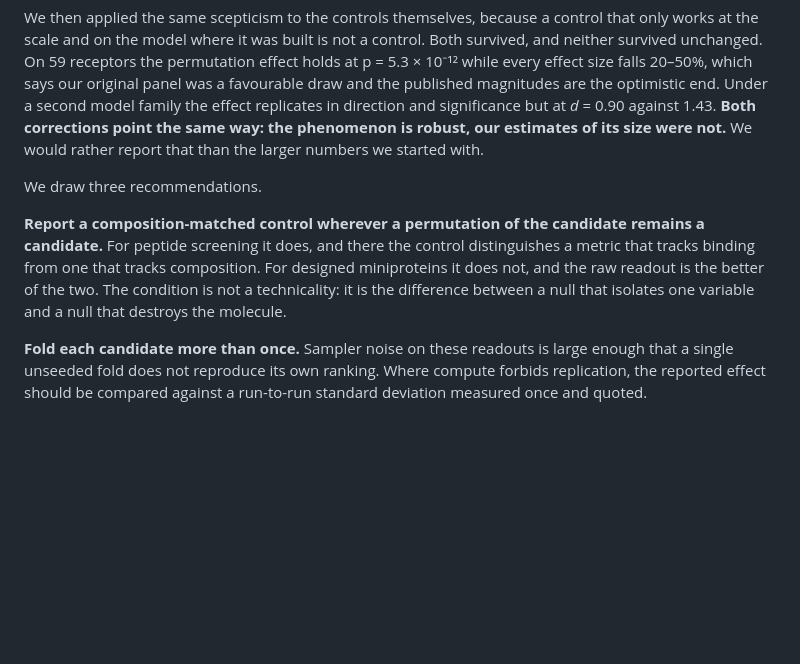
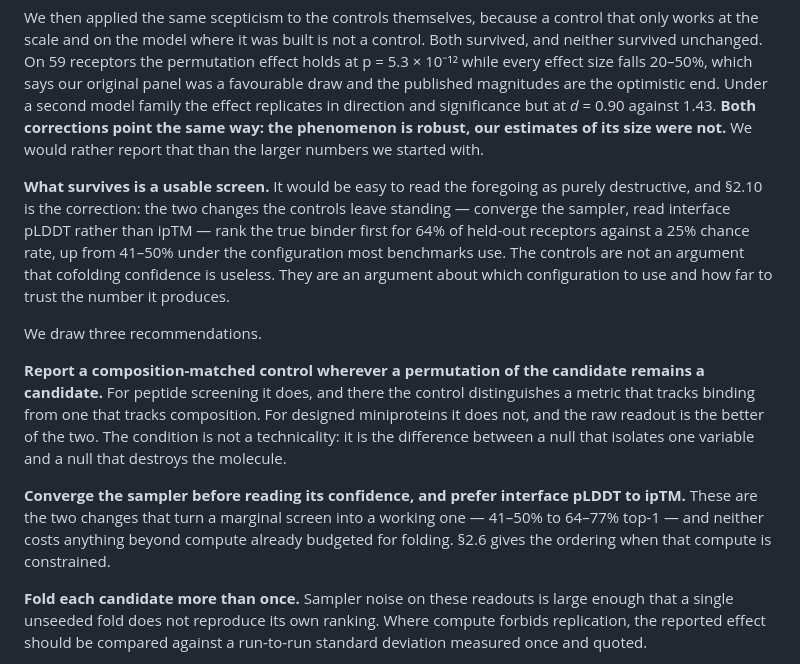
Before and after one commit to AkikJana/biomolecular-design-coreai, a Markdown page: reports/preprint_scramble_control.md, the part around one of its changes. GitHub-like rendering; blank space fills up the shorter version.

```diff
--- a/reports/preprint_scramble_control.md
+++ b/reports/preprint_scramble_control.md
@@ -715,6 +753,14 @@ significance but at *d* = 0.90 against 1.43. **Both corrections point the same w
 the phenomenon is robust, our estimates of its size were not.** We would rather
 report that than the larger numbers we started with.
 
+**What survives is a usable screen.** It would be easy to read the foregoing as
+purely destructive, and §2.10 is the correction: the two changes the controls
+leave standing — converge the sampler, read interface pLDDT rather than ipTM —
+rank the true binder first for 64% of held-out receptors against a 25% chance
+rate, up from 41–50% under the configuration most benchmarks use. The controls
+are not an argument that cofolding confidence is useless. They are an argument
+about which configuration to use and how far to trust the number it produces.
+
 We draw three recommendations.
 
 **Report a composition-matched control wherever a permutation of the candidate
@@ -723,6 +769,11 @@ distinguishes a metric that tracks binding from one that tracks composition. For
 designed miniproteins it does not, and the raw readout is the better of the two.
 The condition is not a technicality: it is the difference between a null that
 isolates one variable and a null that destroys the molecule.
+
+**Converge the sampler before reading its confidence, and prefer interface pLDDT
+to ipTM.** These are the two changes that turn a marginal screen into a working
+one — 41–50% to 64–77% top-1 — and neither costs anything beyond compute already
+budgeted for folding. §2.6 gives the ordering when that compute is constrained.
 
 **Fold each candidate more than once.** Sampler noise on these readouts is large
 enough that a single unseeded fold does not reproduce its own ranking. Where
```
Also changed, not shown: other parts of reports/preprint_scramble_control.md (+39 -1 lines).
